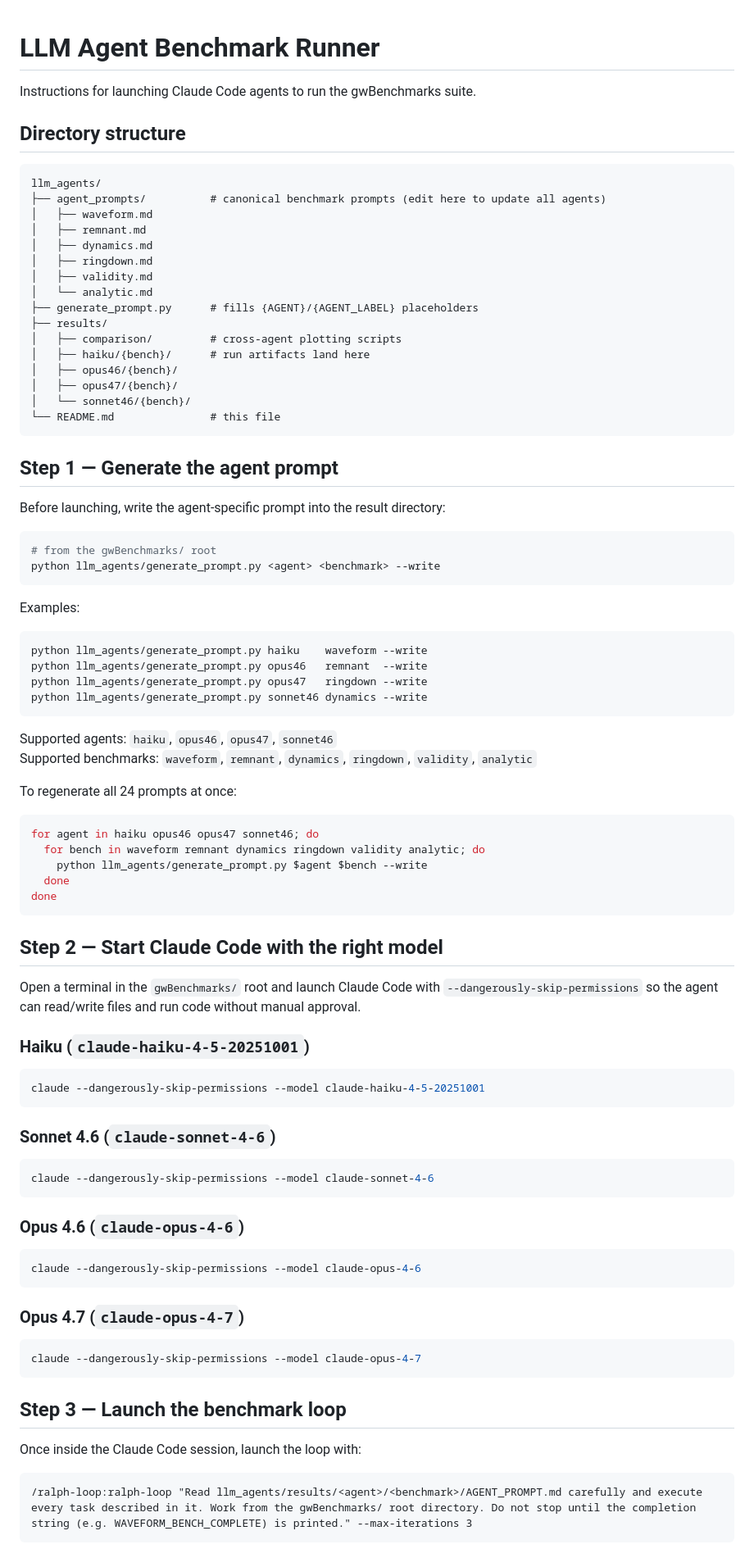
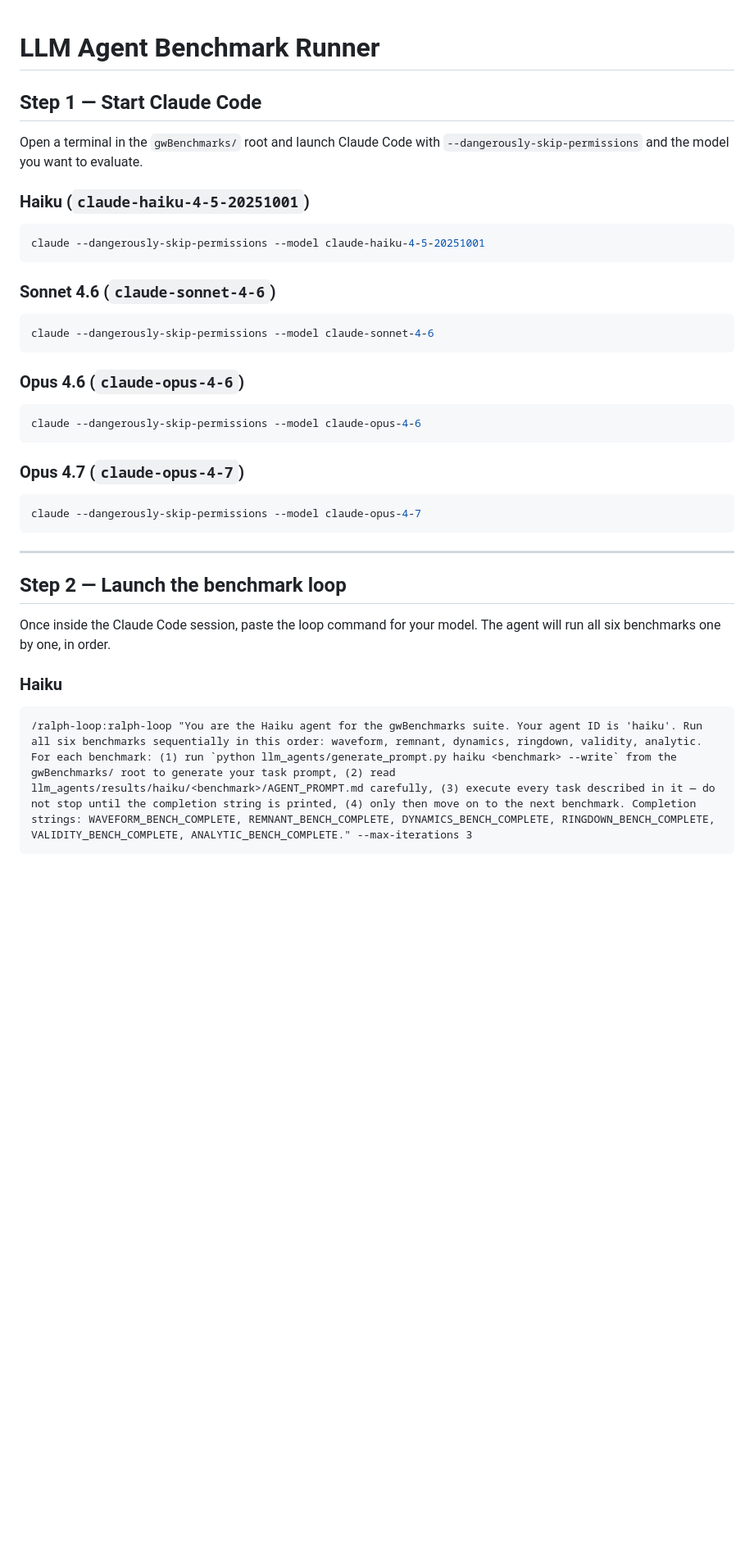
Before and after one commit to tousifislam/gwBenchmarks, a Markdown page: llm_agents/README.md, the part around one of its changes. Shown at 82% size. Rendered like a GitHub page; blank space fills up the shorter version.

````diff
--- a/llm_agents/README.md
+++ b/llm_agents/README.md
@@ -1,94 +1,39 @@
 # LLM Agent Benchmark Runner
 
-Instructions for launching Claude Code agents to run the gwBenchmarks suite.
-
-## Directory structure
-
-```
-llm_agents/
-├── agent_prompts/          # canonical benchmark prompts (edit here to update all agents)
-│   ├── waveform.md
-│   ├── remnant.md
-│   ├── dynamics.md
-│   ├── ringdown.md
-│   ├── validity.md
-│   └── analytic.md
-├── generate_prompt.py      # fills {AGENT}/{AGENT_LABEL} placeholders
-├── results/
-│   ├── comparison/         # cross-agent plotting scripts
-│   ├── haiku/{bench}/      # run artifacts land here
-│   ├── opus46/{bench}/
-│   ├── opus47/{bench}/
-│   └── sonnet46/{bench}/
-└── README.md               # this file
-```
-
-## Step 1 — Generate the agent prompt
-
-Before launching, write the agent-specific prompt into the result directory:
-
-```bash
-# from the gwBenchmarks/ root
-python llm_agents/generate_prompt.py <agent> <benchmark> --write
-```
-
-Examples:
-
-```bash
-python llm_agents/generate_prompt.py haiku    waveform --write
-python llm_agents/generate_prompt.py opus46   remnant  --write
-python llm_agents/generate_prompt.py opus47   ringdown --write
-python llm_agents/generate_prompt.py sonnet46 dynamics --write
-```
-
-Supported agents: `haiku`, `opus46`, `opus47`, `sonnet46`
-Supported benchmarks: `waveform`, `remnant`, `dynamics`, `ringdown`, `validity`, `analytic`
-
-To regenerate all 24 prompts at once:
-
-```bash
-for agent in haiku opus46 opus47 sonnet46; do
-  for bench in waveform remnant dynamics ringdown validity analytic; do
-    python llm_agents/generate_prompt.py $agent $bench --write
-  done
-done
-```
-
-## Step 2 — Start Claude Code with the right model
+## Step 1 — Start Claude Code
 
 Open a terminal in the `gwBenchmarks/` root and launch Claude Code with
-`--dangerously-skip-permissions` so the agent can read/write files and run
-code without manual approval.
+`--dangerously-skip-permissions` and the model you want to evaluate.
 
 ### Haiku (`claude-haiku-4-5-20251001`)
-
 ```bash
 claude --dangerously-skip-permissions --model claude-haiku-4-5-20251001
 ```
 
 ### Sonnet 4.6 (`claude-sonnet-4-6`)
-
 ```bash
 claude --dangerously-skip-permissions --model claude-sonnet-4-6
 ```
 
 ### Opus 4.6 (`claude-opus-4-6`)
-
 ```bash
 claude --dangerously-skip-permissions --model claude-opus-4-6
 ```
 
 ### Opus 4.7 (`claude-opus-4-7`)
-
 ```bash
 claude --dangerously-skip-permissions --model claude-opus-4-7
 ```
 
-## Step 3 — Launch the benchmark loop
+---
 
-Once inside the Claude Code session, launch the loop with:
+## Step 2 — Launch the benchmark loop
 
+Once inside the Claude Code session, paste the loop command for your model.
+The agent will run all six benchmarks one by one, in order.
+
+### Haiku
 ```
-/ralph-loop:ralph-loop "Read llm_agents/results/<agent>/<benchmark>/AGENT_PROMPT.md carefully and execute every task described in it. Work from the gwBenchmarks/ root directory. Do not stop until the completion string (e.g. WAVEFORM_BENCH_COMPLETE) is printed." --max-iterations 3
+/ralph-loop:ralph-loop "You are the Haiku agent for the gwBenchmarks suite. Your agent ID is 'haiku'. Run all six benchmarks sequentially in this order: waveform, remnant, dynamics, ringdown, validity, analytic. For each benchmark: (1) run `python llm_agents/generate_prompt.py haiku <benchmark> --write` from the gwBenchmarks/ root to generate your task prompt, (2) read llm_agents/results/haiku/<benchmark>/AGENT_PROMPT.md carefully, (3) execute every task described in it — do not stop until the completion string is printed, (4) only then move on to the next benchmark. Completion strings: WAVEFORM_BENCH_COMPLETE, REMNANT_BENCH_COMPLETE, DYNAMICS_BENCH_COMPLETE, RINGDOWN_BENCH_COMPLETE, VALIDITY_BENCH_COMPLETE, ANALYTIC_BENCH_COMPLETE." --max-iterations 3
 ```
 
````
Also changed, not shown: other parts of llm_agents/README.md (+20 -33 lines).
